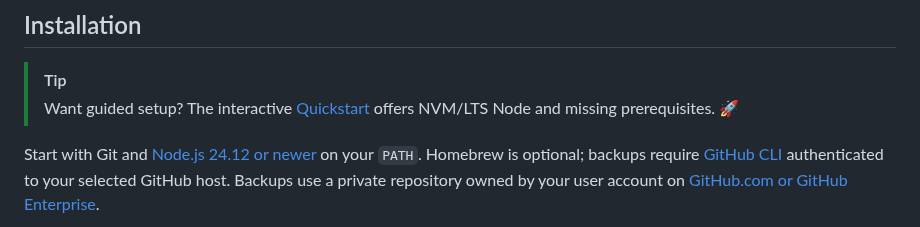
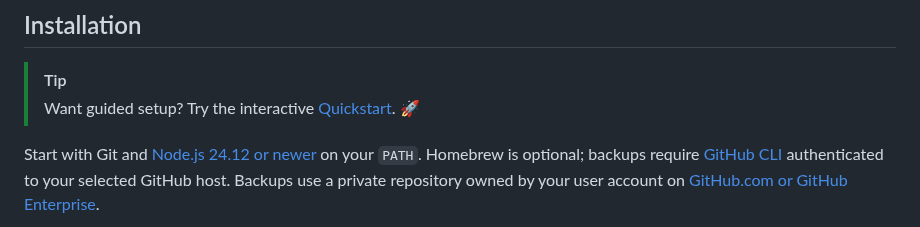
Before and after one commit to JBallin/ballin-scripts, a Markdown page: README.md, the part around the change. Drawn GitHub-style.

Commit message:
docs: simplify Quickstart invitation

```diff
--- a/README.md
+++ b/README.md
@@ -21,7 +21,7 @@ alongside other tools.
 ## Installation
 
 > [!TIP]
-> Want guided setup? The interactive [Quickstart](docs/quickstart.md) offers NVM/LTS Node and missing prerequisites. 🚀
+> Want guided setup? Try the interactive [Quickstart](docs/quickstart.md). 🚀
 
 Start with Git and [Node.js 24.12 or newer](docs/optional-capabilities.md#nodejs)
 on your `PATH`. Homebrew is optional; backups require
```
